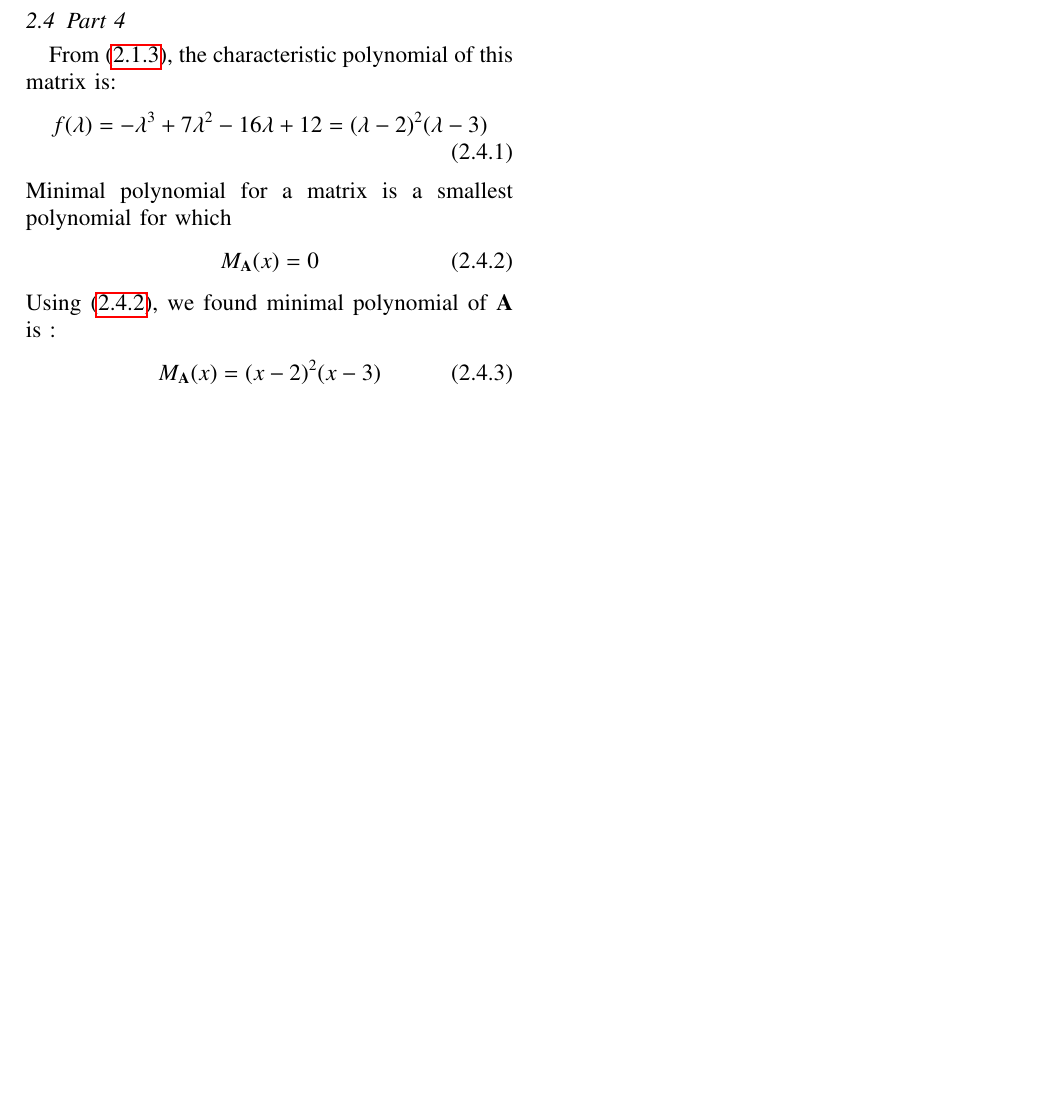
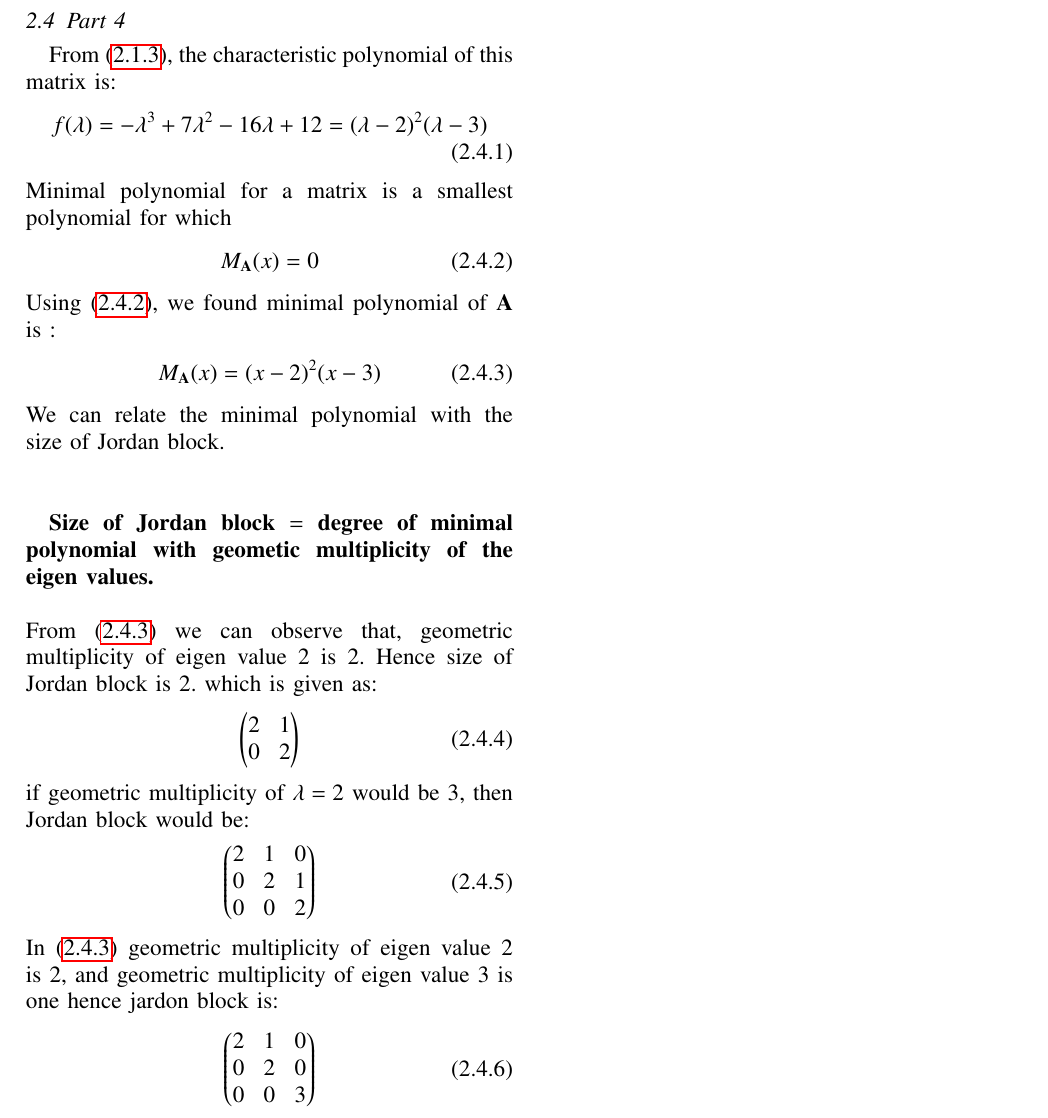
Before and after one commit to Ritesh622/Assignment, a LaTeX problem sheet (Assignment_16/Assignment 16.tex): part of page 2 of 2, cut so that both start at the same text, the shorter picture padded with empty space. Compiled offline with pdfLaTeX.

Commit message:
Add files via upload

```diff
--- a/Assignment_16/Assignment 16.tex
+++ b/Assignment_16/Assignment 16.tex
@@ -193,6 +186,22 @@ f(\lambda) = -{\lambda}^3+7{\lambda}^2 -16\lambda +12 = (\lambda - 2)^2 (\lambda
  \end{align}
  Using \eqref{2.4.1}, we found minimal polynomial of $\vec{A}$ is :
  \begin{align}
- M_{\vec{A}}(x) = (x-2)^2(x-3)
+ M_{\vec{A}}(x) = (x-2)^2(x-3) \label{2.4.2}
  \end{align}
+ We can relate the minimal polynomial with the size of Jordan block.\\\\
+
+\textbf{Size of Jordan block $=$ degree of minimal polynomial with geometic multiplicity of the eigen values.}\\\\
+From \eqref{2.4.2} we can observe that, geometric multiplicity of eigen value 2 is 2. Hence size of Jordan block is 2. which is given as:
+\begin{align}
+\myvec{2 & 1 \\ 0 & 2 }
+\end{align}
+if geometric multiplicity of $\lambda = 2$ would be 3, then Jordan block would be:
+\begin{align}
+\myvec{2 & 1 & 0 \\ 0 & 2 & 1 \\ 0 & 0 &2}
+\end{align}
+In \eqref{2.4.2} geometric multiplicity of eigen value 2 is 2, and geometric multiplicity of eigen value 3 is one hence jardon block is:
+\begin{align}
+\myvec{2 & 1 & 0 \\ 0 & 2 & 0 \\ 0 & 0 & 3}
+\end{align}
+
 \end{document}
```
Also changed, not shown: Assignment_16/Assignment 16.pdf, Assignment_16/Assignment 16.tex (7 more changed lines).
